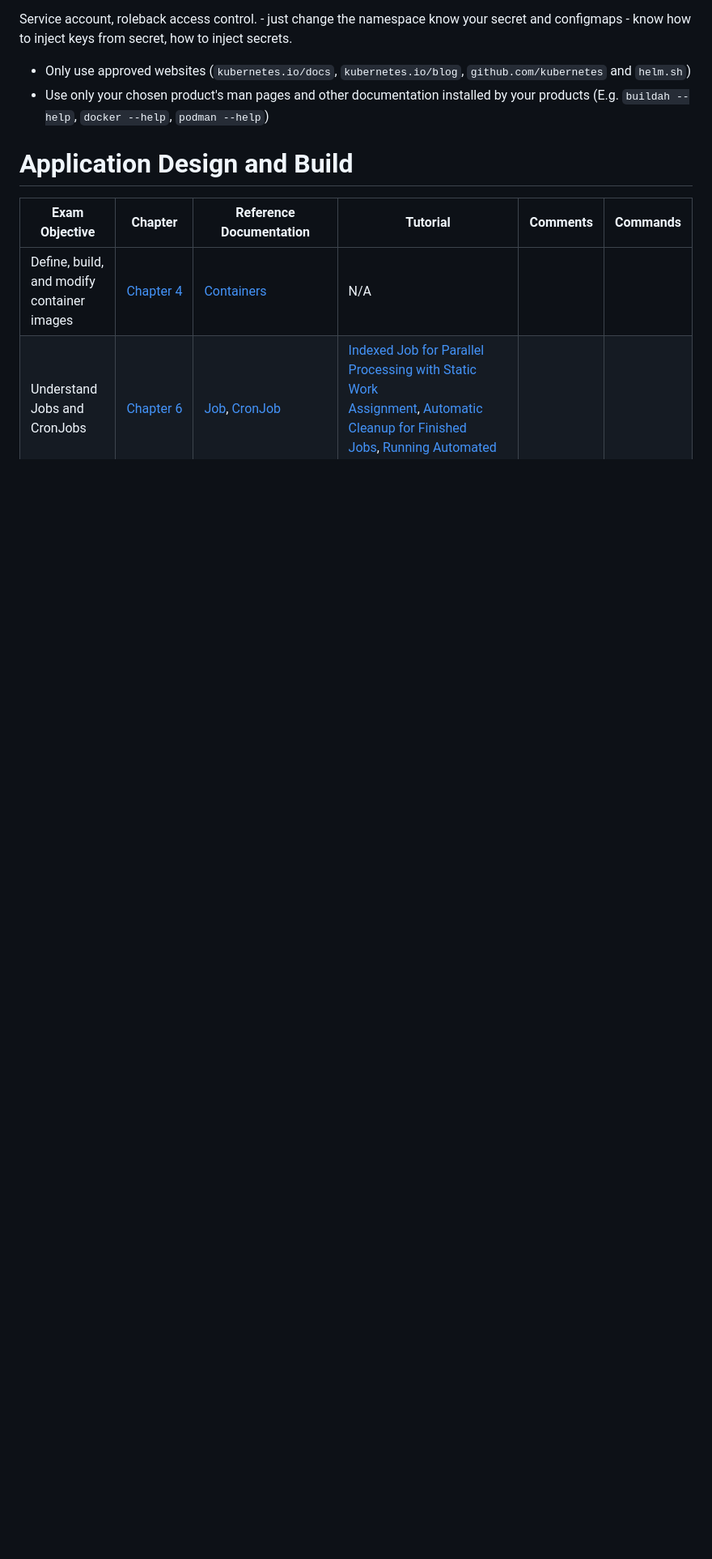
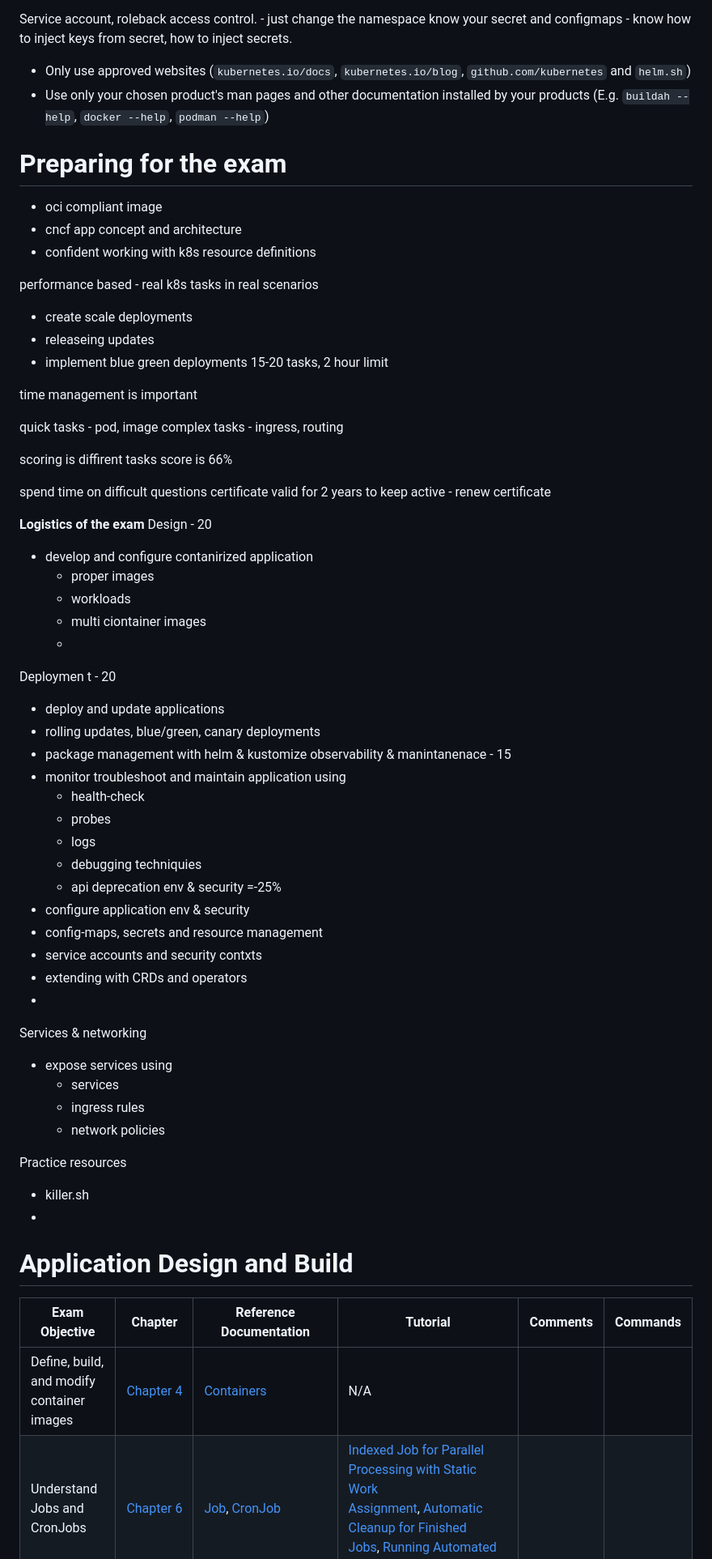
Before and after one commit to omps/kubestronaut, a Markdown page: 5. CKAD Certification.md, the part around the change. Shown: that part at 81% size. Rendered like a GitHub page; blank space fills up the shorter version.

Commit message:
vault backup: 2025-10-26 11:51:40

```diff
--- a/5. CKAD Certification.md
+++ b/5. CKAD Certification.md
@@ -178,6 +178,63 @@ know how to inject keys from secret, how to inject secrets.
 
 - Only use approved websites (`kubernetes.io/docs`, `kubernetes.io/blog`, `github.com/kubernetes` and `helm.sh`)
 - Use only your chosen product's man pages and other documentation installed by your products (E.g. `buildah --help`, `docker --help`, `podman --help`)
+
+# Preparing for the exam
+- oci compliant image
+- cncf app concept and architecture
+- confident working with k8s resource definitions
+
+performance based - real k8s tasks in real scenarios
+- create scale deployments
+- releaseing updates
+- implement blue green deployments
+15-20 tasks, 2 hour limit
+
+time management is important
+
+quick tasks - pod, image
+complex tasks - ingress, routing
+
+scoring is diffirent tasks
+score is 66%
+
+spend time on difficult questions
+certificate valid for 2 years
+to keep active - renew certificate
+
+**Logistics of the exam**
+Design - 20
+- develop and configure contanirized application
+	- proper images
+	- workloads
+	- multi ciontainer images
+	-
+Deploymen t - 20
+- deploy and update applications
+- rolling updates, blue/green, canary deployments
+- package management with helm & kustomize
+observability & manintanenace - 15
+- monitor troubleshoot and maintain application using
+	- health-check
+	- probes
+	- logs
+	- debugging techniquies
+	- api deprecation
+env & security =-25%
+- configure application env & security
+- config-maps, secrets and resource management
+- service accounts and security contxts
+- extending with CRDs and operators
+-
+Services & networking
+- expose services using
+	- services
+	- ingress rules
+	- network policies
+
+Practice resources
+- killer.sh
+-
 
 
 # Application Design and Build
```
